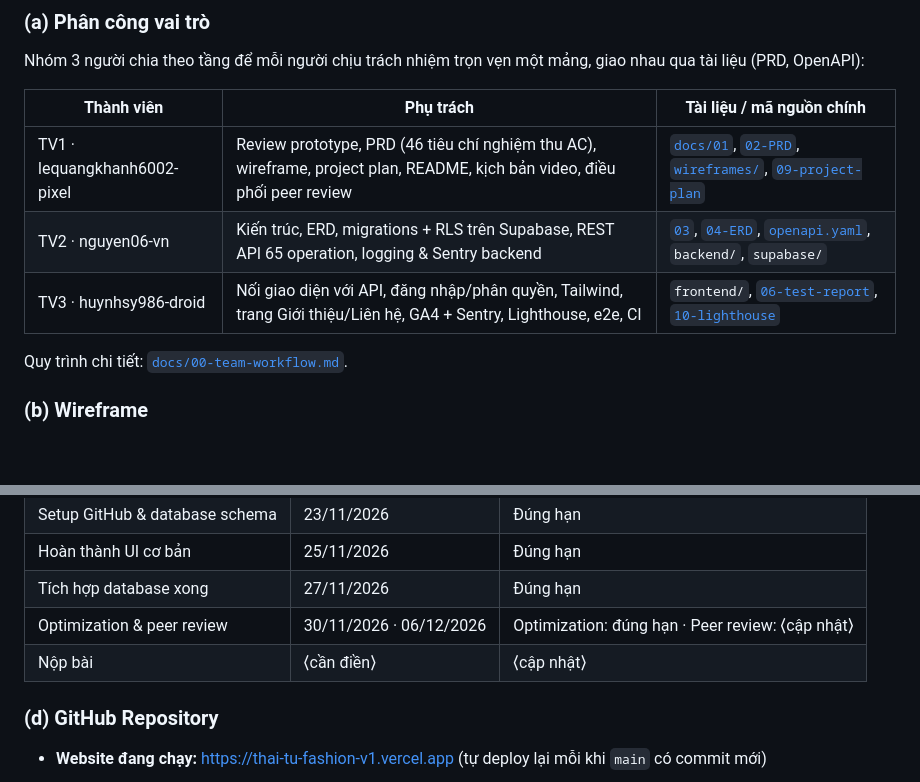
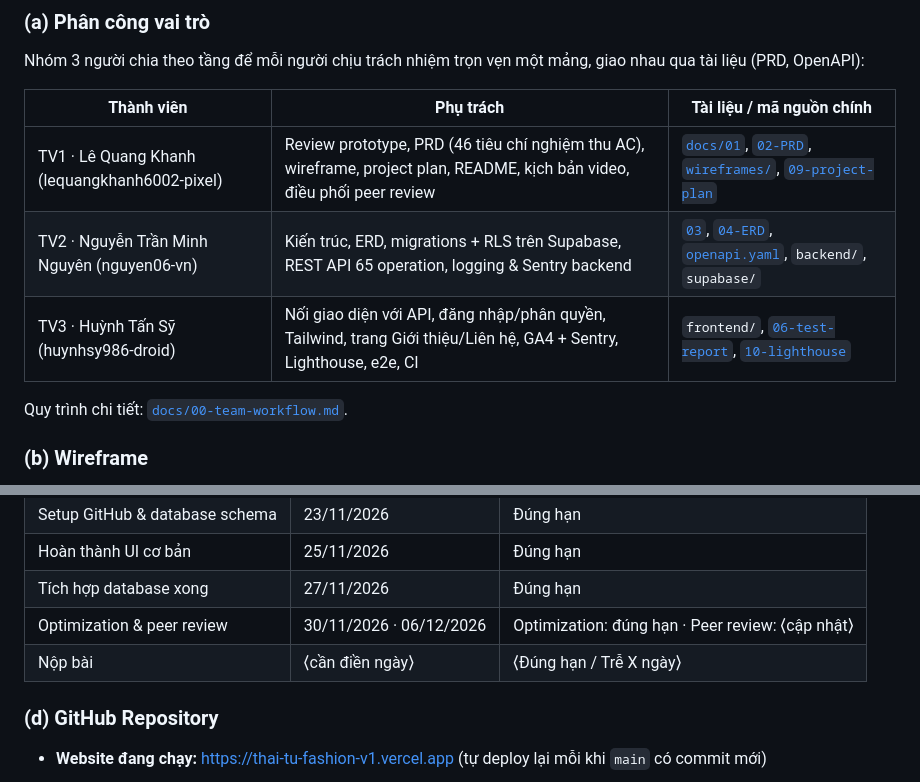
Before and after one commit to huynhsy986-droid/thai_tu_fashion, a Markdown page: README.md, 2 parts joined by grey strips. Drawn GitHub-style; blank space fills up the shorter version.

```diff
--- a/README.md
+++ b/README.md
@@ -130,9 +130,9 @@ Nhóm 3 người chia theo tầng để mỗi người chịu trách nhiệm tr
 
 | Thành viên | Phụ trách | Tài liệu / mã nguồn chính |
 |---|---|---|
-| TV1 · lequangkhanh6002-pixel | Review prototype, PRD (46 tiêu chí nghiệm thu AC), wireframe, project plan, README, kịch bản video, điều phối peer review | [`docs/01`](docs/01-design-review.md), [`02-PRD`](docs/02-PRD.md), [`wireframes/`](docs/wireframes/), [`09-project-plan`](docs/09-project-plan.md) |
-| TV2 · nguyen06-vn | Kiến trúc, ERD, migrations + RLS trên Supabase, REST API 65 operation, logging & Sentry backend | [`03`](docs/03-solution-architecture.md), [`04-ERD`](docs/04-database-erd.md), [`openapi.yaml`](docs/openapi.yaml), `backend/`, `supabase/` |
-| TV3 · huynhsy986-droid | Nối giao diện với API, đăng nhập/phân quyền, Tailwind, trang Giới thiệu/Liên hệ, GA4 + Sentry, Lighthouse, e2e, CI | `frontend/`, [`06-test-report`](docs/06-test-report.md), [`10-lighthouse`](docs/10-lighthouse.md) |
+| TV1 · Lê Quang Khanh (lequangkhanh6002-pixel) | Review prototype, PRD (46 tiêu chí nghiệm thu AC), wireframe, project plan, README, kịch bản video, điều phối peer review | [`docs/01`](docs/01-design-review.md), [`02-PRD`](docs/02-PRD.md), [`wireframes/`](docs/wireframes/), [`09-project-plan`](docs/09-project-plan.md) |
+| TV2 · Nguyễn Trần Minh Nguyên (nguyen06-vn) | Kiến trúc, ERD, migrations + RLS trên Supabase, REST API 65 operation, logging & Sentry backend | [`03`](docs/03-solution-architecture.md), [`04-ERD`](docs/04-database-erd.md), [`openapi.yaml`](docs/openapi.yaml), `backend/`, `supabase/` |
+| TV3 · Huỳnh Tấn Sỹ (huynhsy986-droid) | Nối giao diện với API, đăng nhập/phân quyền, Tailwind, trang Giới thiệu/Liên hệ, GA4 + Sentry, Lighthouse, e2e, CI | `frontend/`, [`06-test-report`](docs/06-test-report.md), [`10-lighthouse`](docs/10-lighthouse.md) |
 
 Quy trình chi tiết: [`docs/00-team-workflow.md`](docs/00-team-workflow.md).
 
@@ -168,7 +168,7 @@ Kế hoạch 5 sprint gắn với 5 task của brief, mỗi sprint là một **M
 | Hoàn thành UI cơ bản | 25/11/2026 | Đúng hạn |
 | Tích hợp database xong | 27/11/2026 | Đúng hạn |
 | Optimization & peer review | 30/11/2026 · 06/12/2026 | Optimization: đúng hạn · Peer review: ⟨cập nhật⟩ |
-| Nộp bài | ⟨cần điền⟩ | ⟨cập nhật⟩ |
+| Nộp bài | ⟨cần điền ngày⟩ | ⟨Đúng hạn / Trễ X ngày⟩ |
 
 ### (d) GitHub Repository
 
```
Also changed, not shown: other parts of README.md (+32 -17 lines), docs/screenshots/github-commits.png (added), docs/screenshots/github-pull-request.png (added), docs/self-reports/self-report-24090010.md (renamed from docs/self-reports/self-report-nguyen06-vn.md), docs/self-reports/self-report-24090012.md (renamed from docs/self-reports/self-report-lequangkhanh6002-pixel.md), docs/self-reports/self-report-24090017.md (renamed from docs/self-reports/self-report-huynhsy986-droid.md).
